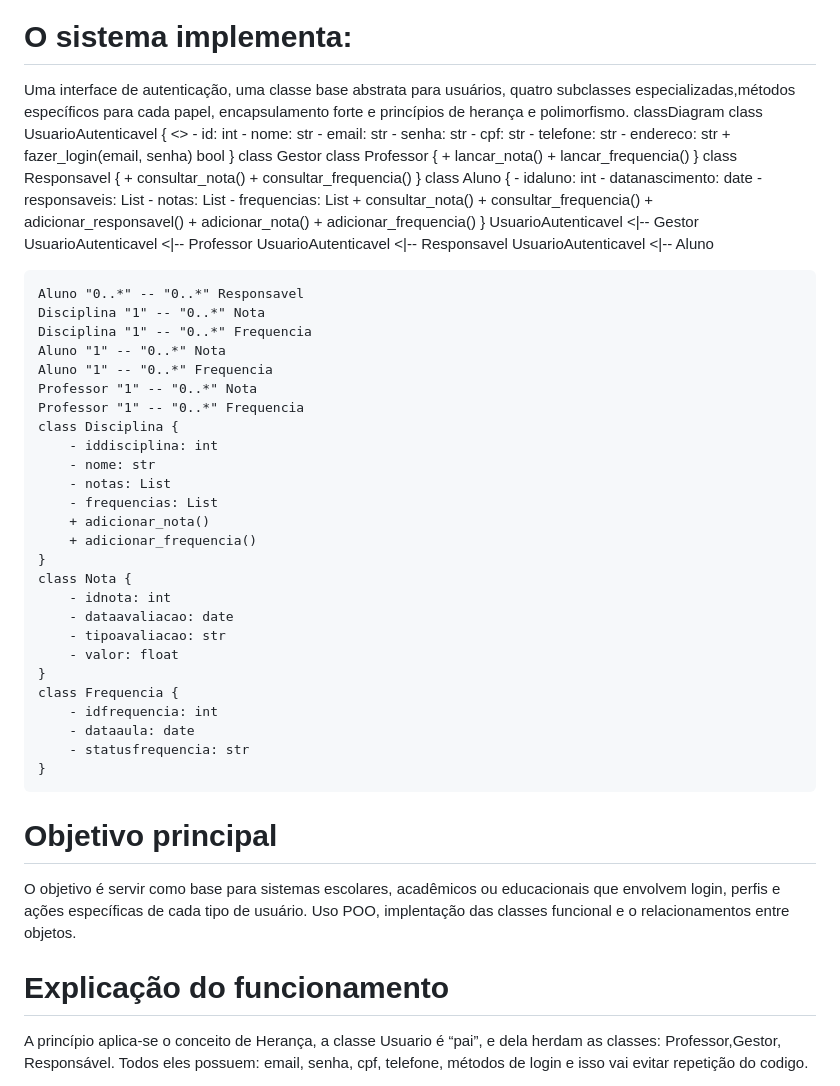
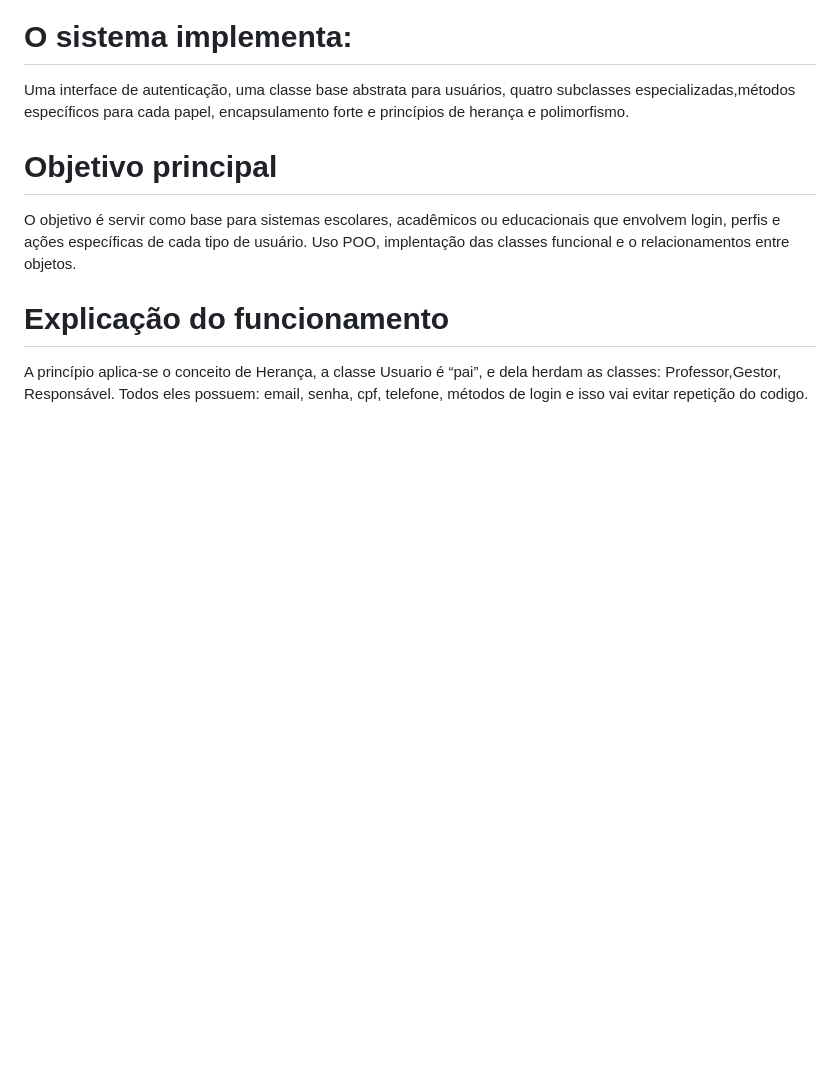
Before and after one commit to Jeviana2025/Entregavel_Sprint, a Markdown page: README.md, the part around the change. Drawn GitHub-style; blank space fills up the shorter version.

```diff
--- a/README.md
+++ b/README.md
@@ -6,71 +6,6 @@ O objetivo é demonstrar o uso de **Orientação a Objetos em Python**, seguindo
 <img width="749" height="503" alt="image" src="https://github.com/user-attachments/assets/b4077a2f-4892-46a9-92fa-1457b703cb93" />
 # O sistema implementa:
 Uma interface de autenticação, uma classe base abstrata para usuários, quatro subclasses especializadas,métodos específicos para cada papel, encapsulamento forte e princípios de herança e polimorfismo.
-classDiagram
-    class UsuarioAutenticavel {
-        <<abstract>>
-        - id: int
-        - nome: str
-        - email: str
-        - senha: str
-        - cpf: str
-        - telefone: str
-        - endereco: str
-        + fazer_login(email, senha) bool
-    }
-    class Gestor
-    class Professor {
-        + lancar_nota()
-        + lancar_frequencia()
-    }
-    class Responsavel {
-        + consultar_nota()
-        + consultar_frequencia()
-    }
-    class Aluno {
-        - idaluno: int
-        - datanascimento: date
-        - responsaveis: List
-        - notas: List
-        - frequencias: List
-        + consultar_nota()
-        + consultar_frequencia()
-        + adicionar_responsavel()
-        + adicionar_nota()
-        + adicionar_frequencia()
-    }
-    UsuarioAutenticavel <|-- Gestor
-    UsuarioAutenticavel <|-- Professor
-    UsuarioAutenticavel <|-- Responsavel
-    UsuarioAutenticavel <|-- Aluno
-
-    Aluno "0..*" -- "0..*" Responsavel
-    Disciplina "1" -- "0..*" Nota
-    Disciplina "1" -- "0..*" Frequencia
-    Aluno "1" -- "0..*" Nota
-    Aluno "1" -- "0..*" Frequencia
-    Professor "1" -- "0..*" Nota
-    Professor "1" -- "0..*" Frequencia
-    class Disciplina {
-        - iddisciplina: int
-        - nome: str
-        - notas: List
-        - frequencias: List
-        + adicionar_nota()
-        + adicionar_frequencia()
-    }
-    class Nota {
-        - idnota: int
-        - dataavaliacao: date
-        - tipoavaliacao: str
-        - valor: float
-    }
-    class Frequencia {
-        - idfrequencia: int
-        - dataaula: date
-        - statusfrequencia: str
-    }
-
 
 # Objetivo principal
  O objetivo é servir como base para sistemas escolares, acadêmicos ou educacionais que envolvem login, perfis e ações específicas de cada tipo de usuário.
```
